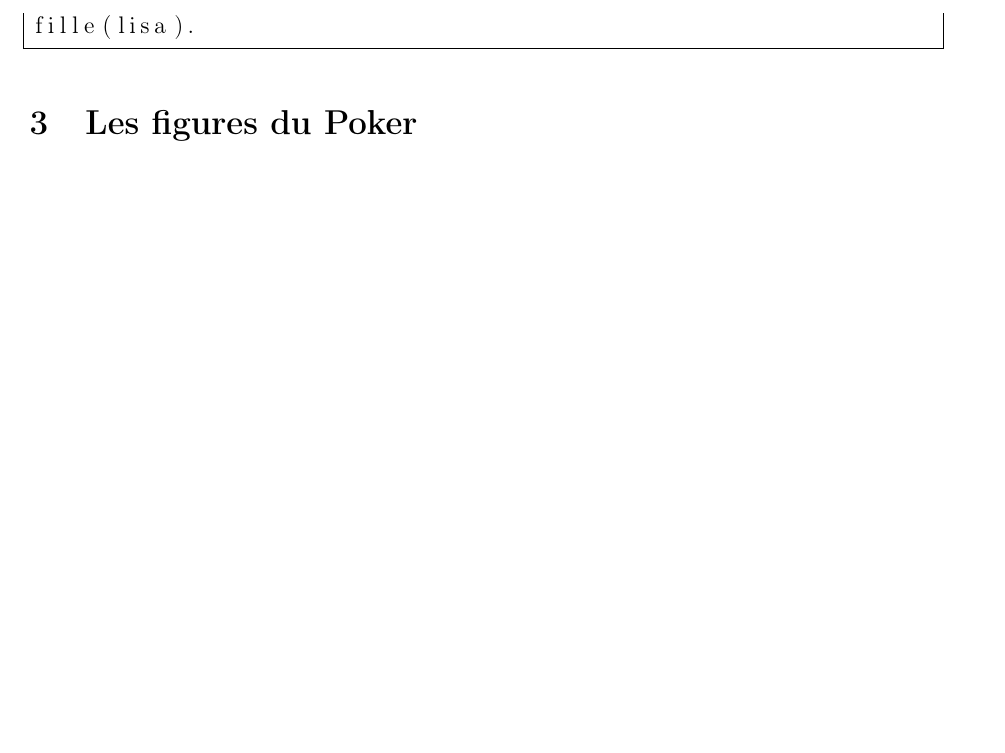
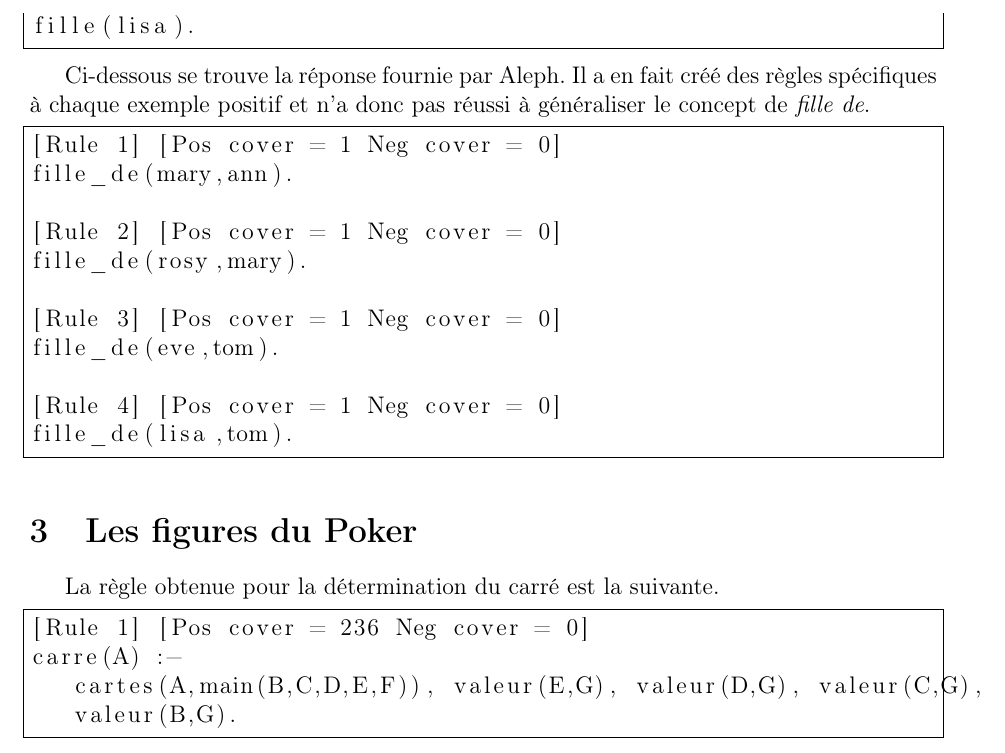
Before and after one commit to pchaigno/tp-acquico, a LaTeX document (TP2/Report/TP2.tex): part of page 3 of 3, cut so that both start at the same text, the shorter picture padded with empty space. Compiled offline with pdfLaTeX.

Commit message:
report TP2

```diff
--- a/TP2/Report/TP2.tex
+++ b/TP2/Report/TP2.tex
@@ -115,7 +115,31 @@ fille(rosy).
 fille(lisa).
 \end{lstlisting}
 
+Ci-dessous se trouve la réponse fournie par Aleph. Il a en fait créé des règles spécifiques à chaque exemple positif et n'a donc pas réussi à généraliser le concept de \textit{fille de}.
+
+\begin{lstlisting}[frame=single]
+[Rule 1] [Pos cover = 1 Neg cover = 0]
+fille_de(mary,ann).
+
+[Rule 2] [Pos cover = 1 Neg cover = 0]
+fille_de(rosy,mary).
+
+[Rule 3] [Pos cover = 1 Neg cover = 0]
+fille_de(eve,tom).
+
+[Rule 4] [Pos cover = 1 Neg cover = 0]
+fille_de(lisa,tom).
+\end{lstlisting}
+
 \section{Les figures du Poker}
 
+La règle obtenue pour la détermination du carré est la suivante.
+
+\begin{lstlisting}[frame=single]
+[Rule 1] [Pos cover = 236 Neg cover = 0]
+carre(A) :-
+   cartes(A,main(B,C,D,E,F)), valeur(E,G), valeur(D,G), valeur(C,G),
+   valeur(B,G).
+\end{lstlisting}
 
 \end{document}
```
